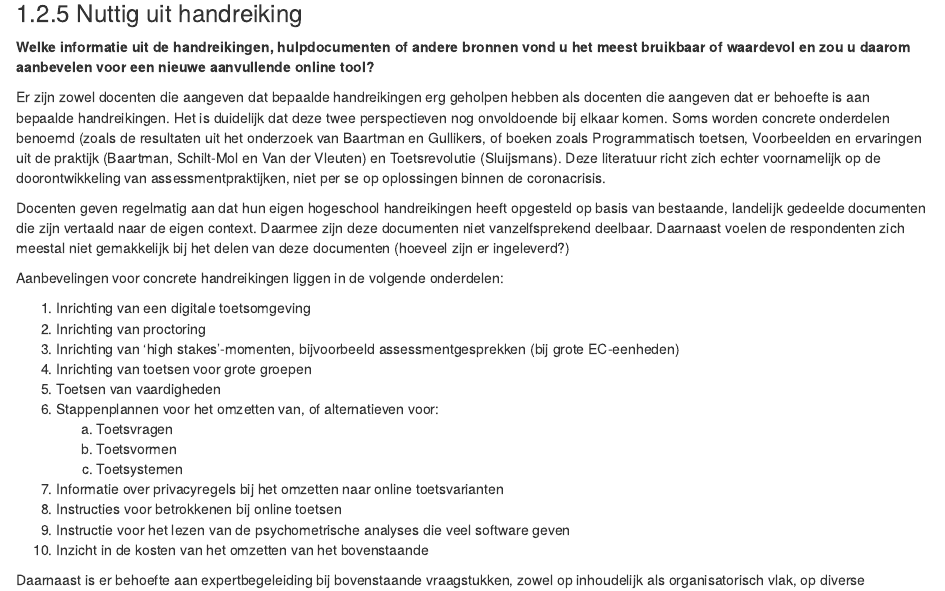
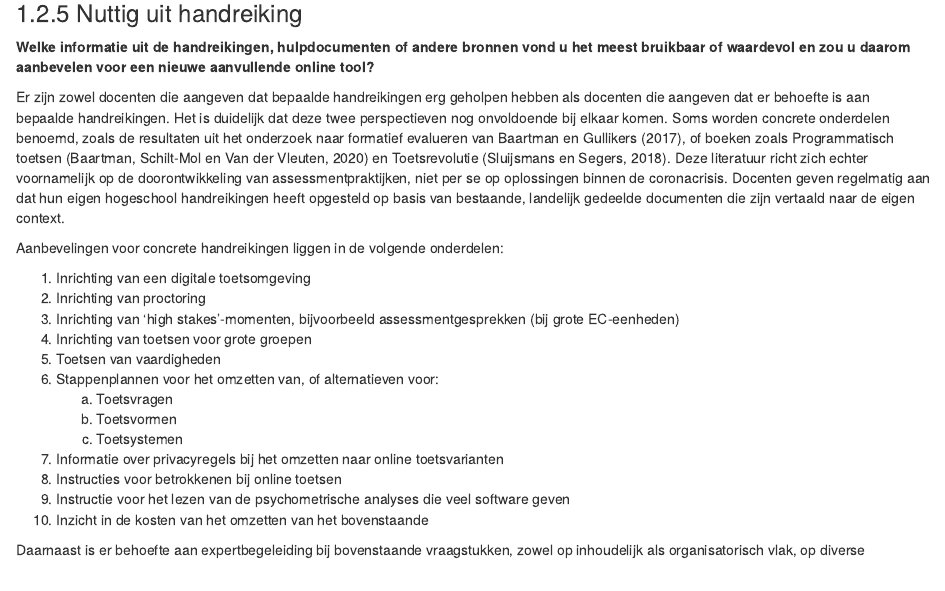
Before and after one commit to Werkgroep-Toetsen-Op-Afstand/Resultaten-Enquete-Docenten, an R Markdown document (02-enquete_vragen.Rmd): the page in a window 1100 px wide, from 3480 px down. Rendered offline with R 4.5, knitr and Pandoc, with nearby package versions; drawn as R Markdown's standard HTML page in place of the format the file asks for.

Commit message:
redactie

```diff
--- a/02-enquete_vragen.Rmd
+++ b/02-enquete_vragen.Rmd
@@ -129,9 +129,8 @@ Nee	| 28.0%
 
 **Welke informatie uit de handreikingen, hulpdocumenten of andere bronnen vond u het meest bruikbaar of waardevol en zou u daarom aanbevelen voor een nieuwe aanvullende online tool?**
 
-Er zijn zowel docenten die aangeven dat bepaalde handreikingen erg geholpen hebben als docenten die aangeven dat er behoefte is aan bepaalde handreikingen. Het is duidelijk dat deze twee perspectieven nog onvoldoende bij elkaar komen. Soms worden concrete onderdelen benoemd (zoals de resultaten uit het onderzoek van Baartman en Gullikers, of boeken zoals Programmatisch toetsen, Voorbeelden en ervaringen uit de praktijk (Baartman, Schilt-Mol en Van der Vleuten) en Toetsrevolutie (Sluijsmans). Deze literatuur richt zich echter voornamelijk op de doorontwikkeling van assessmentpraktijken, niet per se op oplossingen binnen de coronacrisis.
-
-Docenten geven regelmatig aan dat hun eigen hogeschool handreikingen heeft opgesteld op basis van bestaande, landelijk gedeelde documenten die zijn vertaald naar de eigen context. Daarmee zijn deze documenten niet vanzelfsprekend deelbaar. Daarnaast voelen de respondenten zich meestal niet gemakkelijk bij het delen van deze documenten (hoeveel zijn er ingeleverd?)
+Er zijn zowel docenten die aangeven dat bepaalde handreikingen erg geholpen hebben als docenten die aangeven dat er behoefte is aan bepaalde handreikingen. Het is duidelijk dat deze twee perspectieven nog onvoldoende bij elkaar komen. Soms worden concrete onderdelen benoemd, zoals de resultaten uit het onderzoek naar formatief evalueren van Baartman en Gullikers (2017), of boeken zoals Programmatisch toetsen (Baartman, Schilt-Mol en Van der Vleuten, 2020) en Toetsrevolutie (Sluijsmans en Segers, 2018). Deze literatuur richt zich echter voornamelijk op de doorontwikkeling van assessmentpraktijken, niet per se op oplossingen binnen de coronacrisis.
+Docenten geven regelmatig aan dat hun eigen hogeschool handreikingen heeft opgesteld op basis van bestaande, landelijk gedeelde documenten die zijn vertaald naar de eigen context.
 
 Aanbevelingen voor concrete handreikingen liggen in de volgende onderdelen:
 
```
